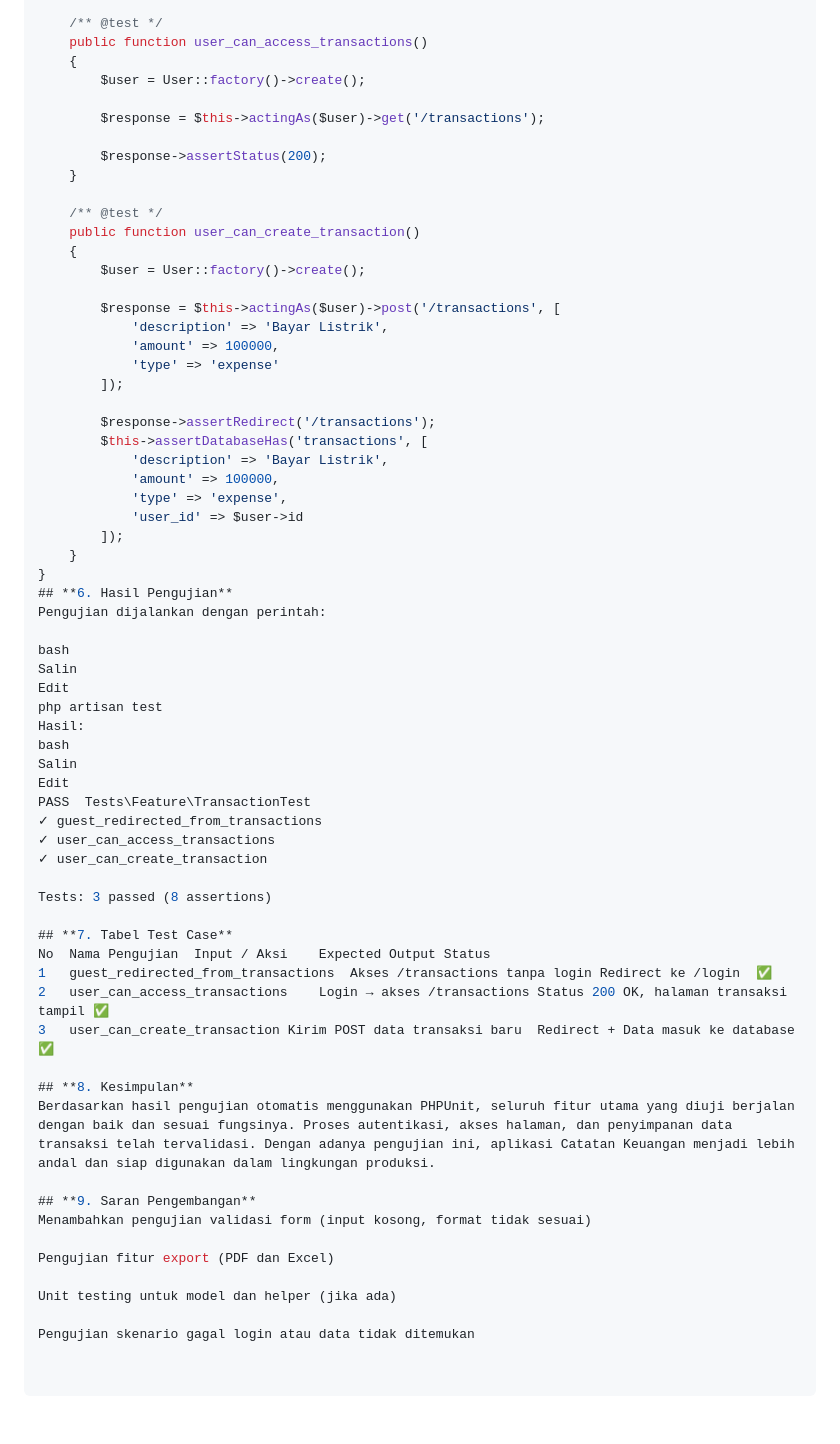
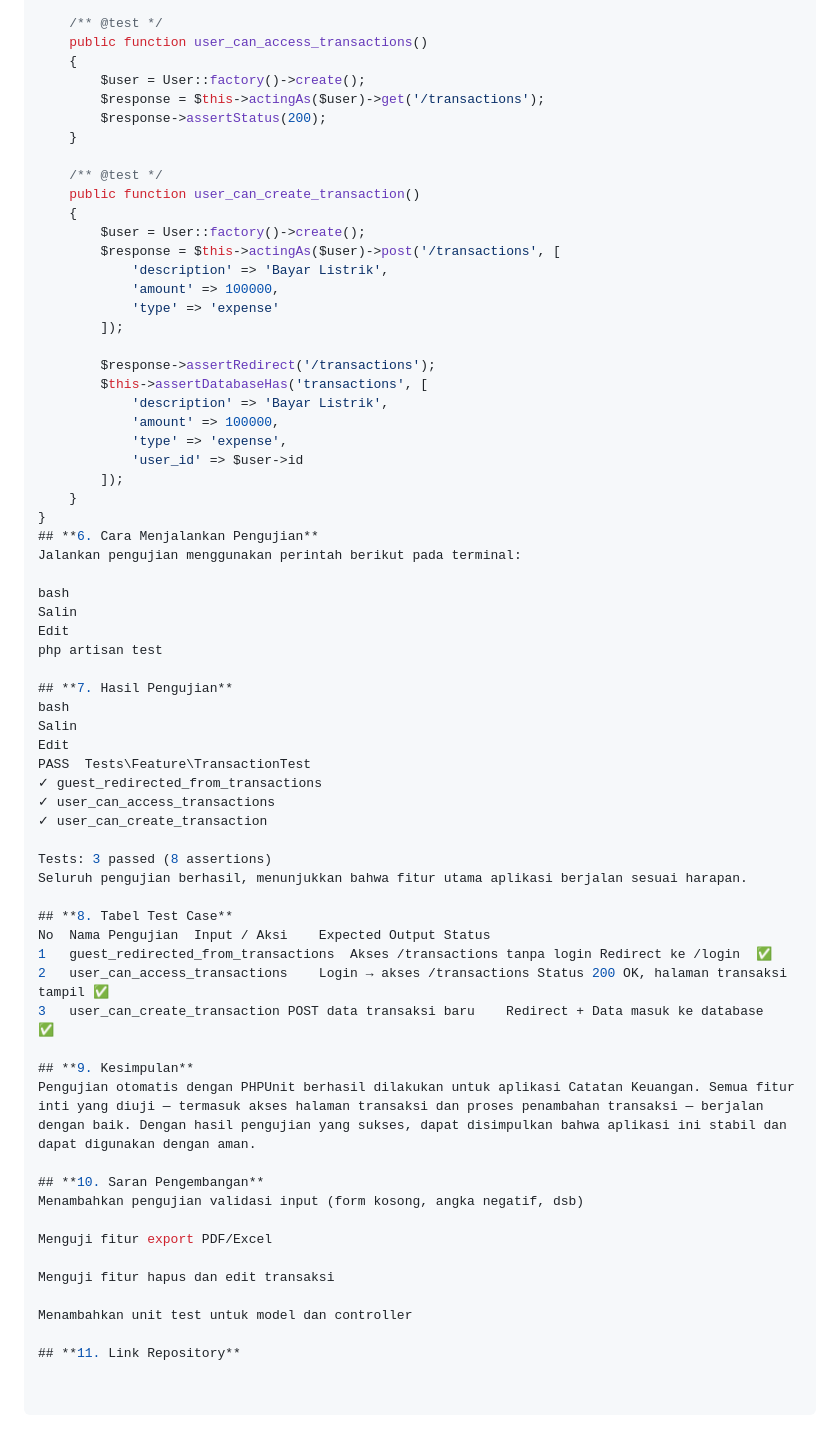
Before and after one commit to aisyakhotimatul/catatan-keuangan-phpunit, a Markdown page: LAPORAN_PENGUJIAN_PHPUNIT.md, the part around one of its changes. Rendered like a GitHub page.

```diff
--- a/LAPORAN_PENGUJIAN_PHPUNIT.md
+++ b/LAPORAN_PENGUJIAN_PHPUNIT.md
@@ -61,9 +70,7 @@ class TransactionTest extends TestCase
     public function user_can_access_transactions()
     {
         $user = User::factory()->create();
-
         $response = $this->actingAs($user)->get('/transactions');
-
         $response->assertStatus(200);
     }
 
@@ -71,7 +78,6 @@ class TransactionTest extends TestCase
     public function user_can_create_transaction()
     {
         $user = User::factory()->create();
-
         $response = $this->actingAs($user)->post('/transactions', [
             'description' => 'Bayar Listrik',
             'amount' => 100000,
@@ -87,14 +93,15 @@ class TransactionTest extends TestCase
         ]);
     }
 }
-## **6. Hasil Pengujian**
-Pengujian dijalankan dengan perintah:
+## **6. Cara Menjalankan Pengujian**
+Jalankan pengujian menggunakan perintah berikut pada terminal:
 
 bash
 Salin
 Edit
 php artisan test
-Hasil:
+
+## **7. Hasil Pengujian**
 bash
 Salin
 Edit
@@ -104,21 +111,24 @@ PASS  Tests\Feature\TransactionTest
 ✓ user_can_create_transaction
 
 Tests: 3 passed (8 assertions)
+Seluruh pengujian berhasil, menunjukkan bahwa fitur utama aplikasi berjalan sesuai harapan.
 
-## **7. Tabel Test Case**
+## **8. Tabel Test Case**
 No	Nama Pengujian	Input / Aksi	Expected Output	Status
 1	guest_redirected_from_transactions	Akses /transactions tanpa login	Redirect ke /login	✅
 2	user_can_access_transactions	Login → akses /transactions	Status 200 OK, halaman transaksi tampil	✅
-3	user_can_create_transaction	Kirim POST data transaksi baru	Redirect + Data masuk ke database	✅
+3	user_can_create_transaction	POST data transaksi baru	Redirect + Data masuk ke database	✅
 
-## **8. Kesimpulan**
-Berdasarkan hasil pengujian otomatis menggunakan PHPUnit, seluruh fitur utama yang diuji berjalan dengan baik dan sesuai fungsinya. Proses autentikasi, akses halaman, dan penyimpanan data transaksi telah tervalidasi. Dengan adanya pengujian ini, aplikasi Catatan Keuangan menjadi lebih andal dan siap digunakan dalam lingkungan produksi.
+## **9. Kesimpulan**
+Pengujian otomatis dengan PHPUnit berhasil dilakukan untuk aplikasi Catatan Keuangan. Semua fitur inti yang diuji — termasuk akses halaman transaksi dan proses penambahan transaksi — berjalan dengan baik. Dengan hasil pengujian yang sukses, dapat disimpulkan bahwa aplikasi ini stabil dan dapat digunakan dengan aman.
 
-## **9. Saran Pengembangan**
-Menambahkan pengujian validasi form (input kosong, format tidak sesuai)
+## **10. Saran Pengembangan**
+Menambahkan pengujian validasi input (form kosong, angka negatif, dsb)
 
-Pengujian fitur export (PDF dan Excel)
+Menguji fitur export PDF/Excel
 
-Unit testing untuk model dan helper (jika ada)
+Menguji fitur hapus dan edit transaksi
 
-Pengujian skenario gagal login atau data tidak ditemukan
+Menambahkan unit test untuk model dan controller
+
+## **11. Link Repository**
```
Also changed, not shown: other parts of LAPORAN_PENGUJIAN_PHPUNIT.md (+28 -19 lines).
